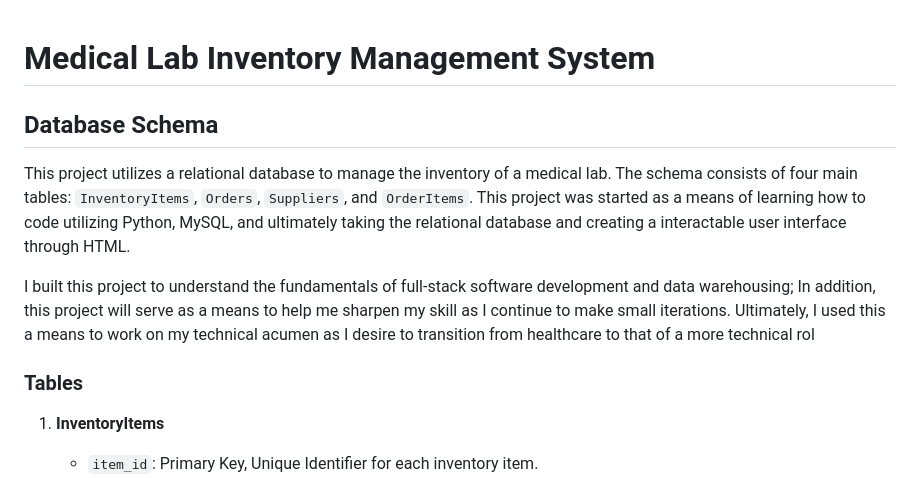
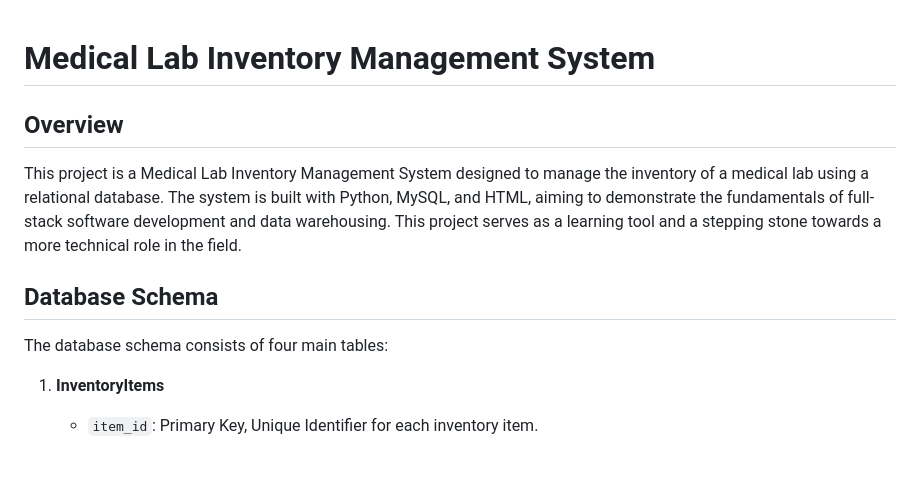
Before and after one commit to Kyneticz/MLSInventory-Management, a Markdown page: README.md, the part around one of its changes. GitHub-like rendering; blank space fills up the shorter version.

```diff
--- a/README.md
+++ b/README.md
@@ -1,17 +1,12 @@
 # Medical Lab Inventory Management System
+
+## Overview
+
+This project is a Medical Lab Inventory Management System designed to manage the inventory of a medical lab using a relational database. The system is built with Python, MySQL, and HTML, aiming to demonstrate the fundamentals of full-stack software development and data warehousing. This project serves as a learning tool and a stepping stone towards a more technical role in the field.
 
 ## Database Schema
 
-This project utilizes a relational database to manage the inventory of a medical lab.
-The schema consists of four main tables: `InventoryItems`, `Orders`, `Suppliers`, and `OrderItems`.
-This project was started as a means of learning how to code utilizing Python, MySQL, and ultimately
-taking the relational database and creating a interactable user interface through HTML.
-
-I built this project to understand the fundamentals of full-stack software development and data warehousing; In addition,
-this project will serve as a means to help me sharpen my skill as I continue to make small iterations.
-Ultimately, I used this a means to work on my technical acumen as I desire to transition from healthcare to that of a more technical rol
-
-### Tables
+The database schema consists of four main tables:
 
 1. **InventoryItems**
    - `item_id`: Primary Key, Unique Identifier for each inventory item.
```
Also changed, not shown: other parts of README.md (+37 -142 lines).
